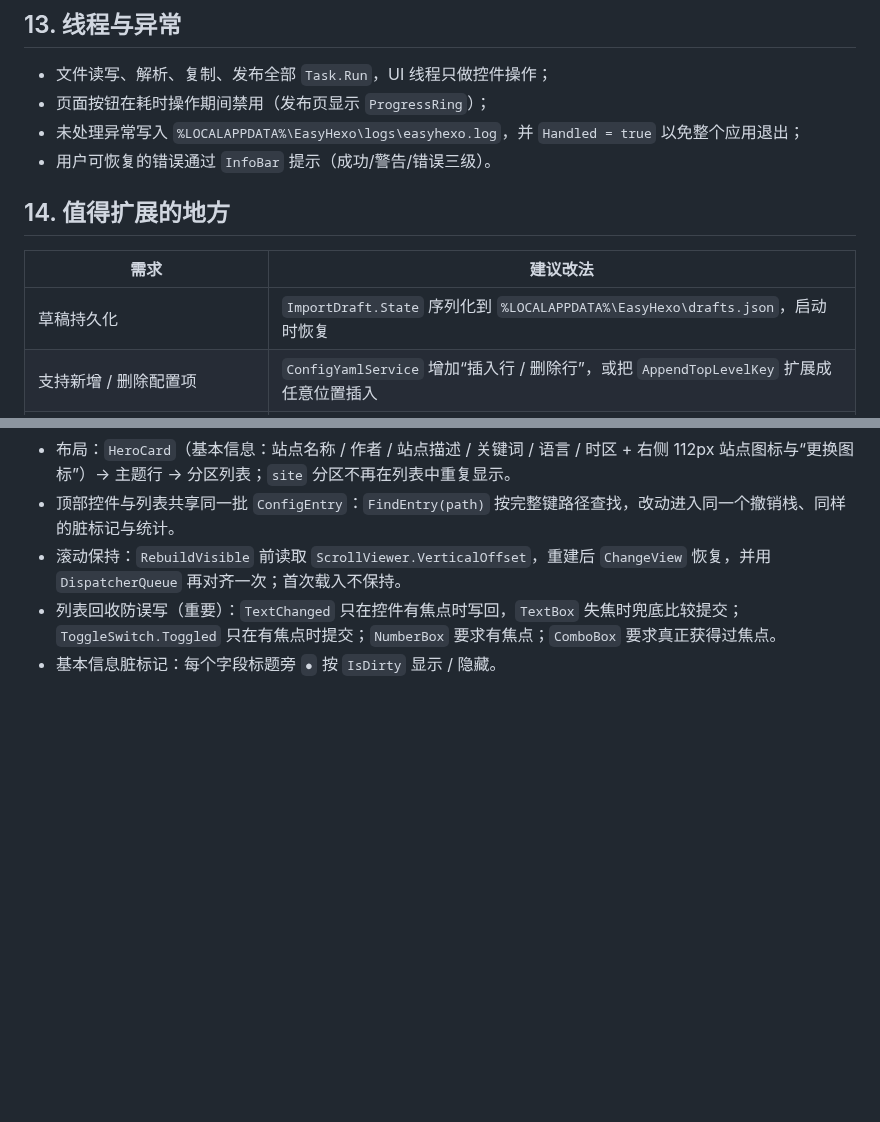
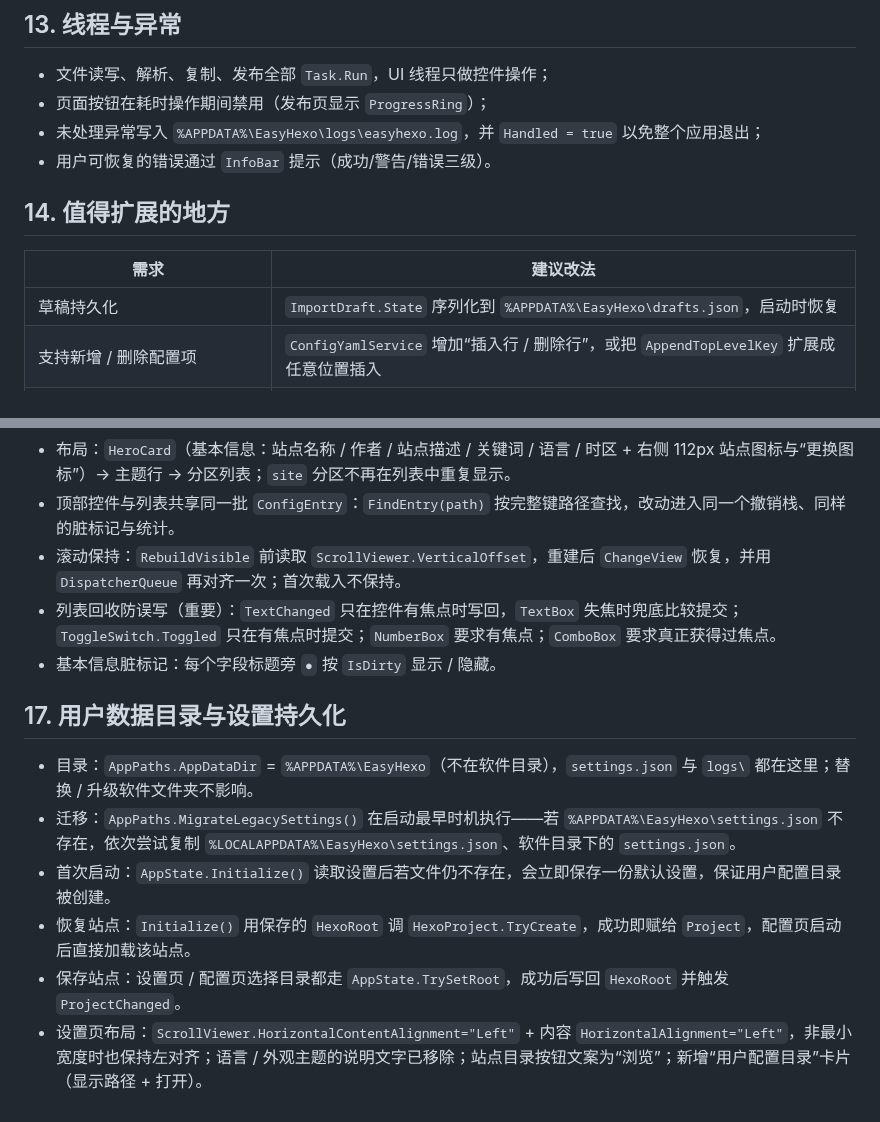
Before and after one commit to monishguy/easy-hexo-by-monish, a Markdown page: docs/实现说明.md, 2 parts joined by grey strips. GitHub-like rendering; blank space fills up the shorter version.

```diff
--- a/docs/实现说明.md
+++ b/docs/实现说明.md
@@ -160,14 +160,14 @@ FrontMatterService.Compose             title/date/tags + 原其它字段 + 正
 
 - 文件读写、解析、复制、发布全部 `Task.Run`，UI 线程只做控件操作；
 - 页面按钮在耗时操作期间禁用（发布页显示 `ProgressRing`）；
-- 未处理异常写入 `%LOCALAPPDATA%\EasyHexo\logs\easyhexo.log`，并 `Handled = true` 以免整个应用退出；
+- 未处理异常写入 `%APPDATA%\EasyHexo\logs\easyhexo.log`，并 `Handled = true` 以免整个应用退出；
 - 用户可恢复的错误通过 `InfoBar` 提示（成功/警告/错误三级）。
 
 ## 14. 值得扩展的地方
 
 | 需求 | 建议改法 |
 | --- | --- |
-| 草稿持久化 | `ImportDraft.State` 序列化到 `%LOCALAPPDATA%\EasyHexo\drafts.json`，启动时恢复 |
+| 草稿持久化 | `ImportDraft.State` 序列化到 `%APPDATA%\EasyHexo\drafts.json`，启动时恢复 |
 | 支持新增 / 删除配置项 | `ConfigYamlService` 增加“插入行 / 删除行”，或把 `AppendTopLevelKey` 扩展成任意位置插入 |
 | 更多可视化控件（颜色、路径、多选） | 扩展 `ConfigEditorKind` 与 `ConfigRow` 模板 |
 | HTML `<img>` 资源 | `AssetService.Scan` 增加 `<img src>` 正则并复用分组逻辑 |
@@ -191,3 +191,12 @@ FrontMatterService.Compose             title/date/tags + 原其它字段 + 正
 - 滚动保持：`RebuildVisible` 前读取 `ScrollViewer.VerticalOffset`，重建后 `ChangeView` 恢复，并用 `DispatcherQueue` 再对齐一次；首次载入不保持。
 - 列表回收防误写（重要）：`TextChanged` 只在控件有焦点时写回，`TextBox` 失焦时兜底比较提交；`ToggleSwitch.Toggled` 只在有焦点时提交；`NumberBox` 要求有焦点；`ComboBox` 要求真正获得过焦点。
 - 基本信息脏标记：每个字段标题旁 `●` 按 `IsDirty` 显示 / 隐藏。
+
+## 17. 用户数据目录与设置持久化
+
+- 目录：`AppPaths.AppDataDir` = `%APPDATA%\EasyHexo`（不在软件目录），`settings.json` 与 `logs\` 都在这里；替换 / 升级软件文件夹不影响。
+- 迁移：`AppPaths.MigrateLegacySettings()` 在启动最早时机执行——若 `%APPDATA%\EasyHexo\settings.json` 不存在，依次尝试复制 `%LOCALAPPDATA%\EasyHexo\settings.json`、软件目录下的 `settings.json`。
+- 首次启动：`AppState.Initialize()` 读取设置后若文件仍不存在，会立即保存一份默认设置，保证用户配置目录被创建。
+- 恢复站点：`Initialize()` 用保存的 `HexoRoot` 调 `HexoProject.TryCreate`，成功即赋给 `Project`，配置页启动后直接加载该站点。
+- 保存站点：设置页 / 配置页选择目录都走 `AppState.TrySetRoot`，成功后写回 `HexoRoot` 并触发 `ProjectChanged`。
+- 设置页布局：`ScrollViewer.HorizontalContentAlignment="Left"` + 内容 `HorizontalAlignment="Left"`，非最小宽度时也保持左对齐；语言 / 外观主题的说明文字已移除；站点目录按钮文案为“浏览”；新增“用户配置目录”卡片（显示路径 + 打开）。
```
Also changed, not shown: README.md (+6 -4 lines), docs/screenshots/settings-light.png (deleted), docs/screenshots/settings.png, 7 other files.
